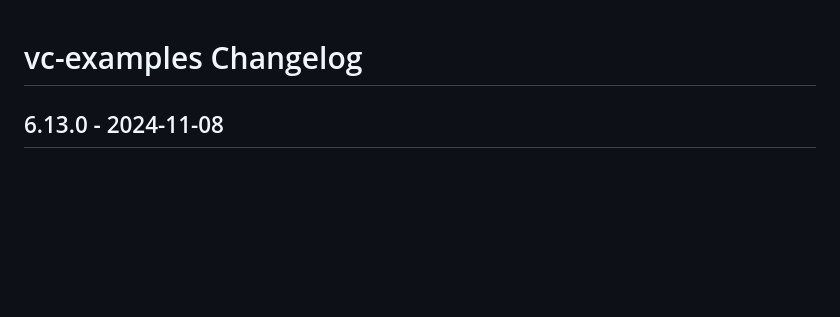
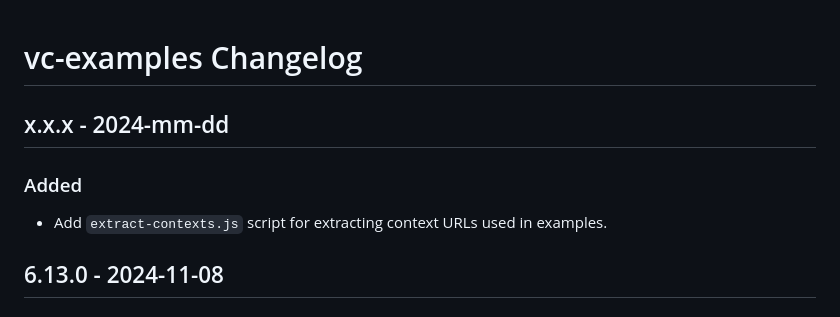
Before and after one commit to credential-handler/vc-examples, a Markdown page: CHANGELOG.md, the part around the change. Rendered like a GitHub page; blank space fills up the shorter version.

Commit message:
Update CHANGELOG.

```diff
--- a/CHANGELOG.md
+++ b/CHANGELOG.md
@@ -1,4 +1,9 @@
 # vc-examples Changelog
+
+## x.x.x - 2024-mm-dd
+
+### Added
+- Add `extract-contexts.js` script for extracting context URLs used in examples.
 
 ## 6.13.0 - 2024-11-08
 
```
